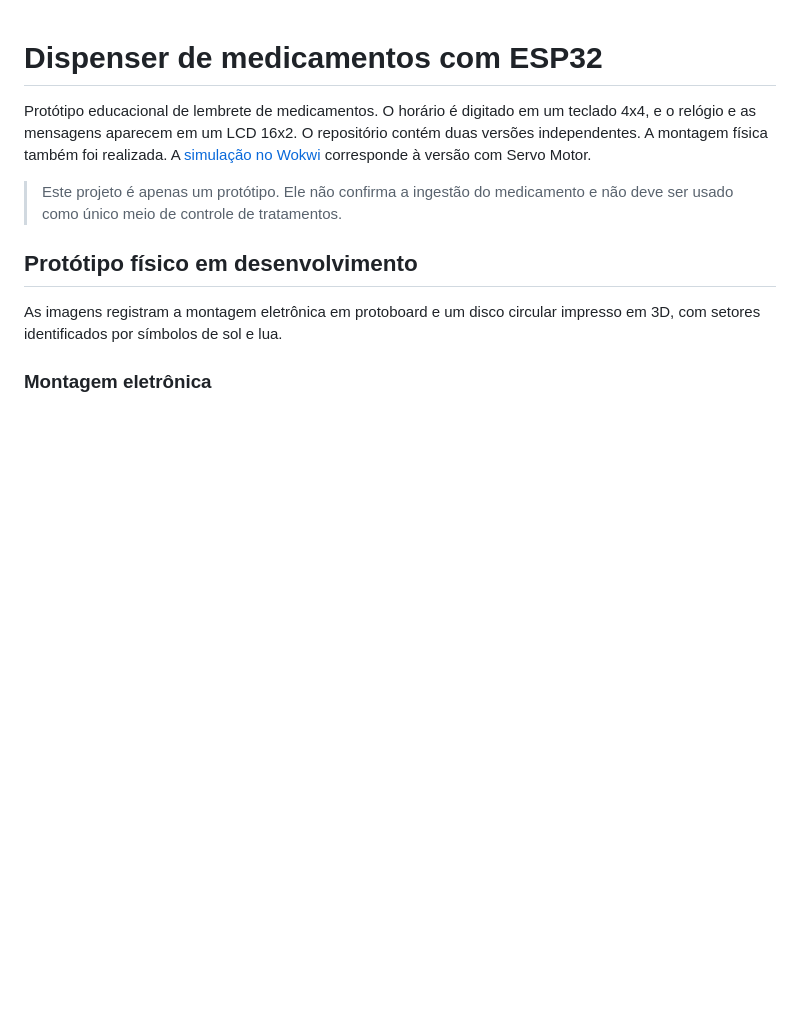
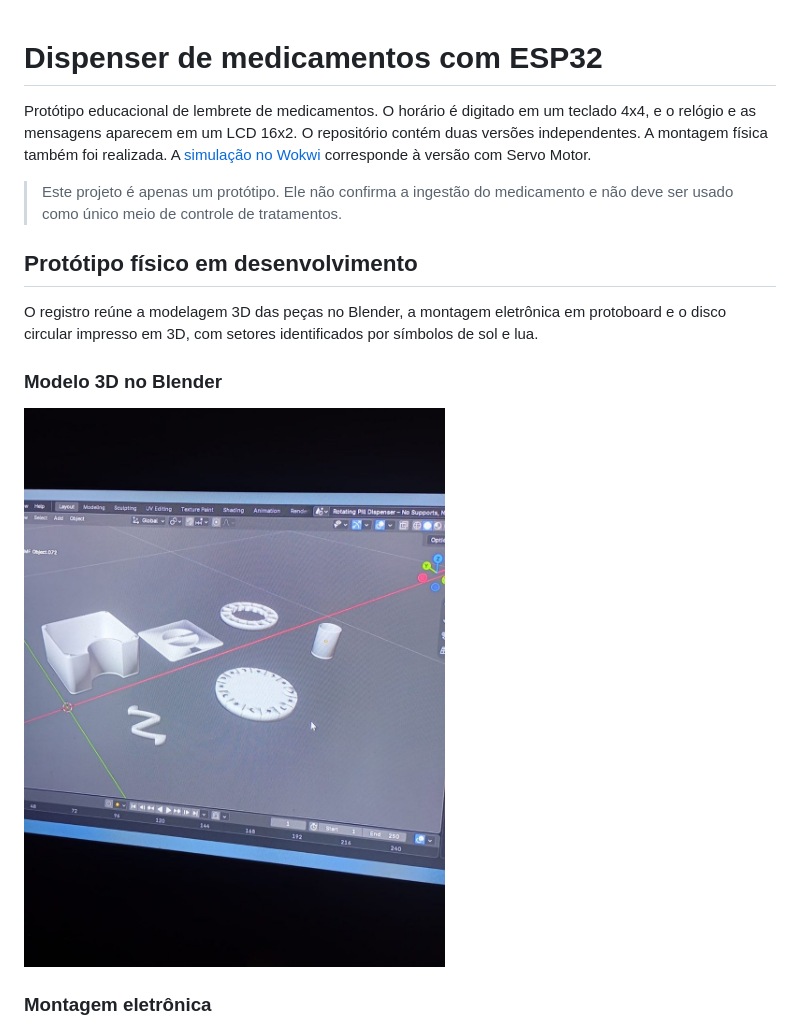
Before and after one commit to ViniciusCavassani/Dispenser-arduino, a Markdown page: README.md, the part around the change. Rendered like a GitHub page; pictures changed too: images/modelo-3d-blender.jpg (added); blank space fills up the shorter version.

Commit message:
Add Blender model preview

```diff
--- a/README.md
+++ b/README.md
@@ -6,7 +6,11 @@ Protótipo educacional de lembrete de medicamentos. O horário é digitado em um
 
 ## Protótipo físico em desenvolvimento
 
-As imagens registram a montagem eletrônica em protoboard e um disco circular impresso em 3D, com setores identificados por símbolos de sol e lua.
+O registro reúne a modelagem 3D das peças no Blender, a montagem eletrônica em protoboard e o disco circular impresso em 3D, com setores identificados por símbolos de sol e lua.
+
+### Modelo 3D no Blender
+
+![Peças do dispenser rotativo modeladas no Blender](images/modelo-3d-blender.jpg)
 
 ### Montagem eletrônica
 
```
